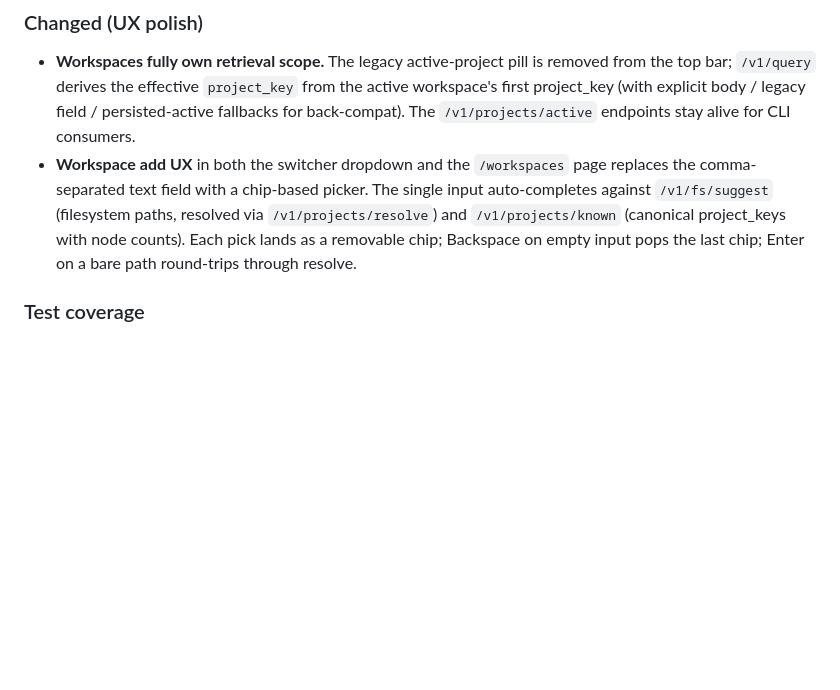
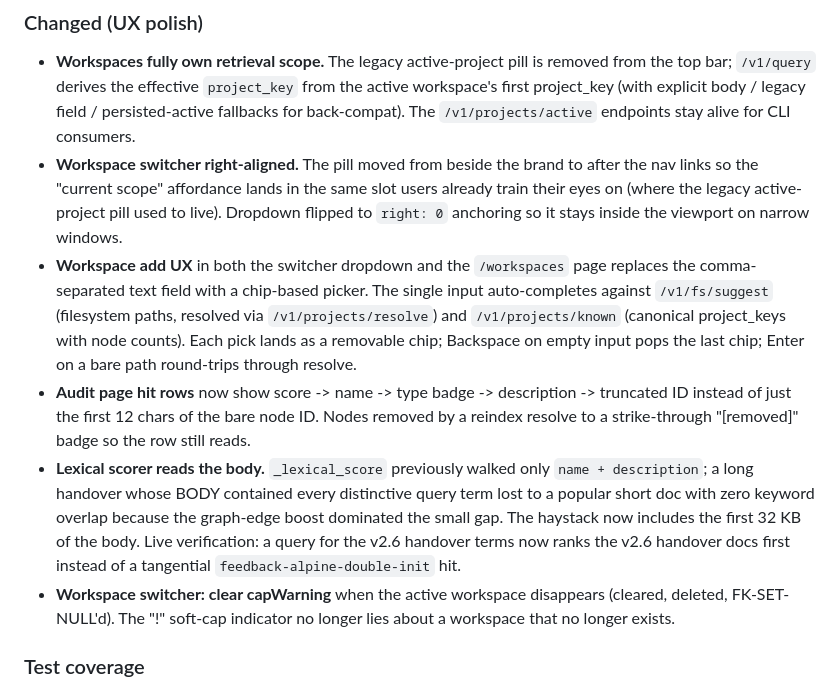
Before and after one commit to mmct-jsc/mnemo, a Markdown page: CHANGELOG.md, the part around the change. GitHub-like rendering; blank space fills up the shorter version.

Commit message:
docs: extend v2.6.0 CHANGELOG with audit + lexical + capWarning polish
Folds the three live-UX fixes from c12fdb4 into the v2.6.0 entry +
notes the right-align move of the switcher pill from 27d43a0.

No code change -- preserves the chore(release) commit at the tip
of the branch.

```diff
--- a/CHANGELOG.md
+++ b/CHANGELOG.md
@@ -123,6 +123,12 @@ needs, ``prefers-reduced-motion`` honored on the modal backdrop.
   project_key (with explicit body / legacy field / persisted-active
   fallbacks for back-compat). The ``/v1/projects/active`` endpoints
   stay alive for CLI consumers.
+- **Workspace switcher right-aligned.** The pill moved from beside
+  the brand to after the nav links so the "current scope"
+  affordance lands in the same slot users already train their eyes
+  on (where the legacy active-project pill used to live). Dropdown
+  flipped to ``right: 0`` anchoring so it stays inside the viewport
+  on narrow windows.
 - **Workspace add UX** in both the switcher dropdown and the
   ``/workspaces`` page replaces the comma-separated text field with
   a chip-based picker. The single input auto-completes against
@@ -131,6 +137,21 @@ needs, ``prefers-reduced-motion`` honored on the modal backdrop.
   project_keys with node counts). Each pick lands as a removable
   chip; Backspace on empty input pops the last chip; Enter on a
   bare path round-trips through resolve.
+- **Audit page hit rows** now show score -> name -> type badge ->
+  description -> truncated ID instead of just the first 12 chars
+  of the bare node ID. Nodes removed by a reindex resolve to a
+  strike-through "[removed]" badge so the row still reads.
+- **Lexical scorer reads the body.** ``_lexical_score`` previously
+  walked only ``name + description``; a long handover whose BODY
+  contained every distinctive query term lost to a popular short
+  doc with zero keyword overlap because the graph-edge boost
+  dominated the small gap. The haystack now includes the first
+  32 KB of the body. Live verification: a query for the v2.6
+  handover terms now ranks the v2.6 handover docs first instead
+  of a tangential ``feedback-alpine-double-init`` hit.
+- **Workspace switcher: clear capWarning** when the active workspace
+  disappears (cleared, deleted, FK-SET-NULL'd). The "!" soft-cap
+  indicator no longer lies about a workspace that no longer exists.
 
 ### Test coverage
 
```
